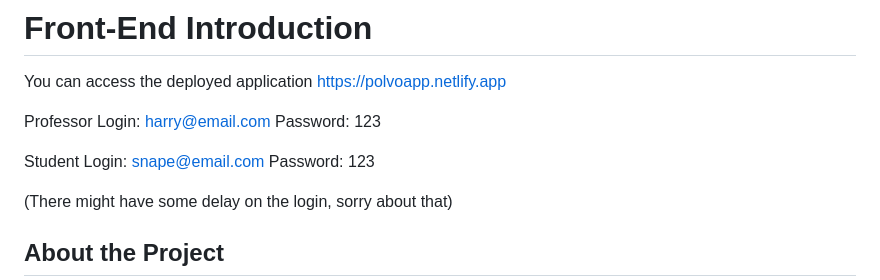
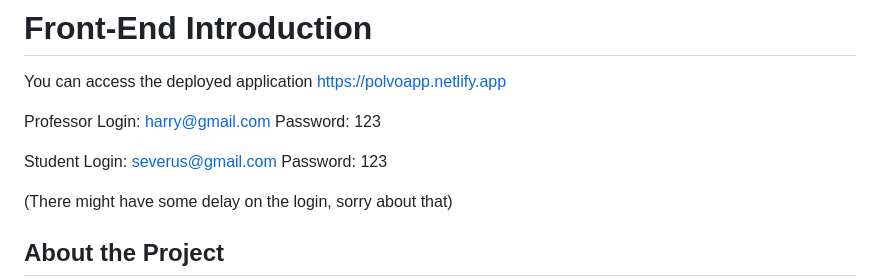
Before and after one commit to bastosanaa/LabticQuiz-Frontend, a Markdown page: readme.md, the part around the change. Rendered like a GitHub page.

```diff
--- a/readme.md
+++ b/readme.md
@@ -2,9 +2,9 @@
 You can access the deployed application
 https://polvoapp.netlify.app
 
-Professor Login: harry@email.com Password: 123
+Professor Login: harry@gmail.com Password: 123
 
-Student Login: snape@email.com Password: 123
+Student Login: severus@gmail.com Password: 123
 
 (There might have some delay on the login, sorry about that)
 
```
